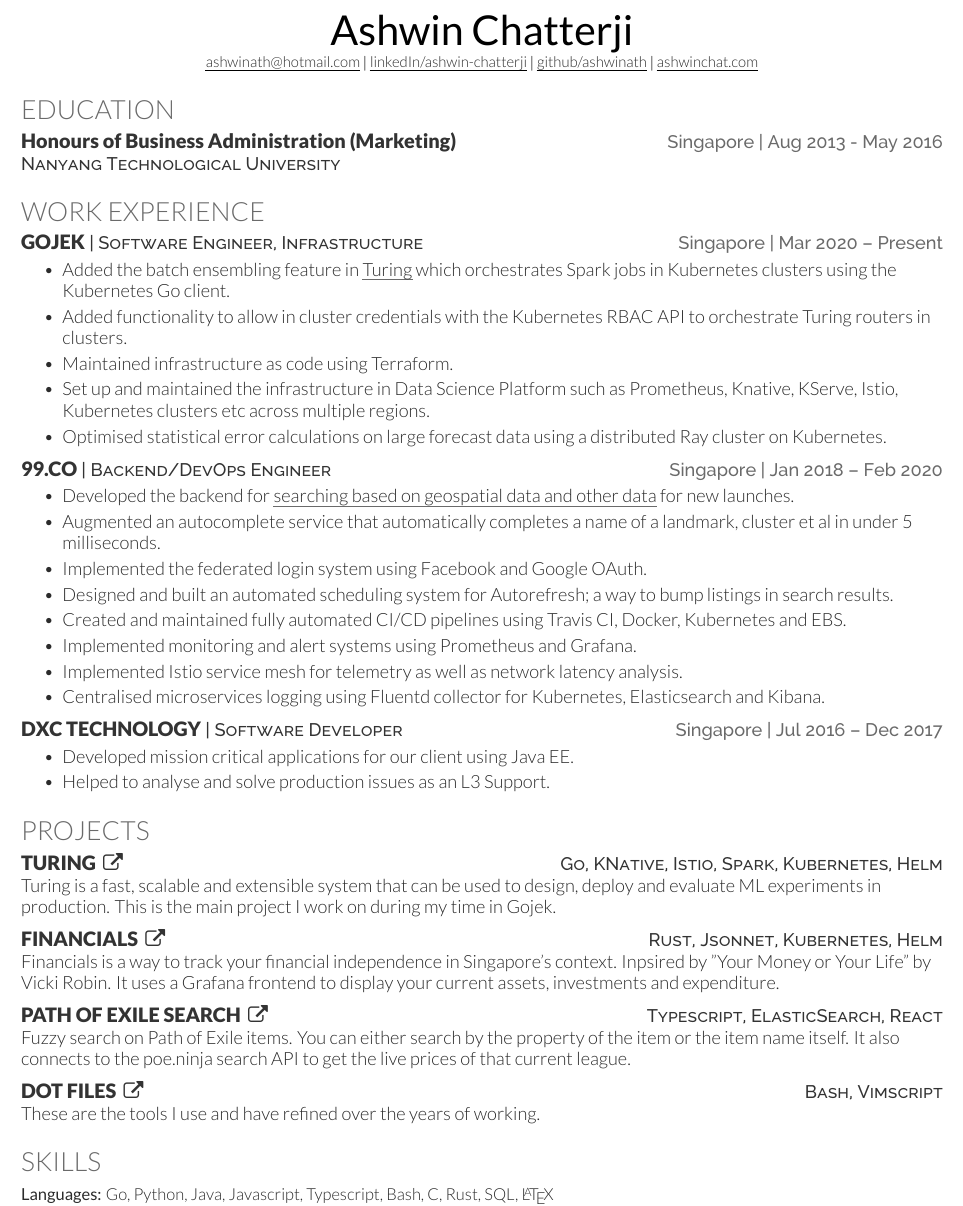
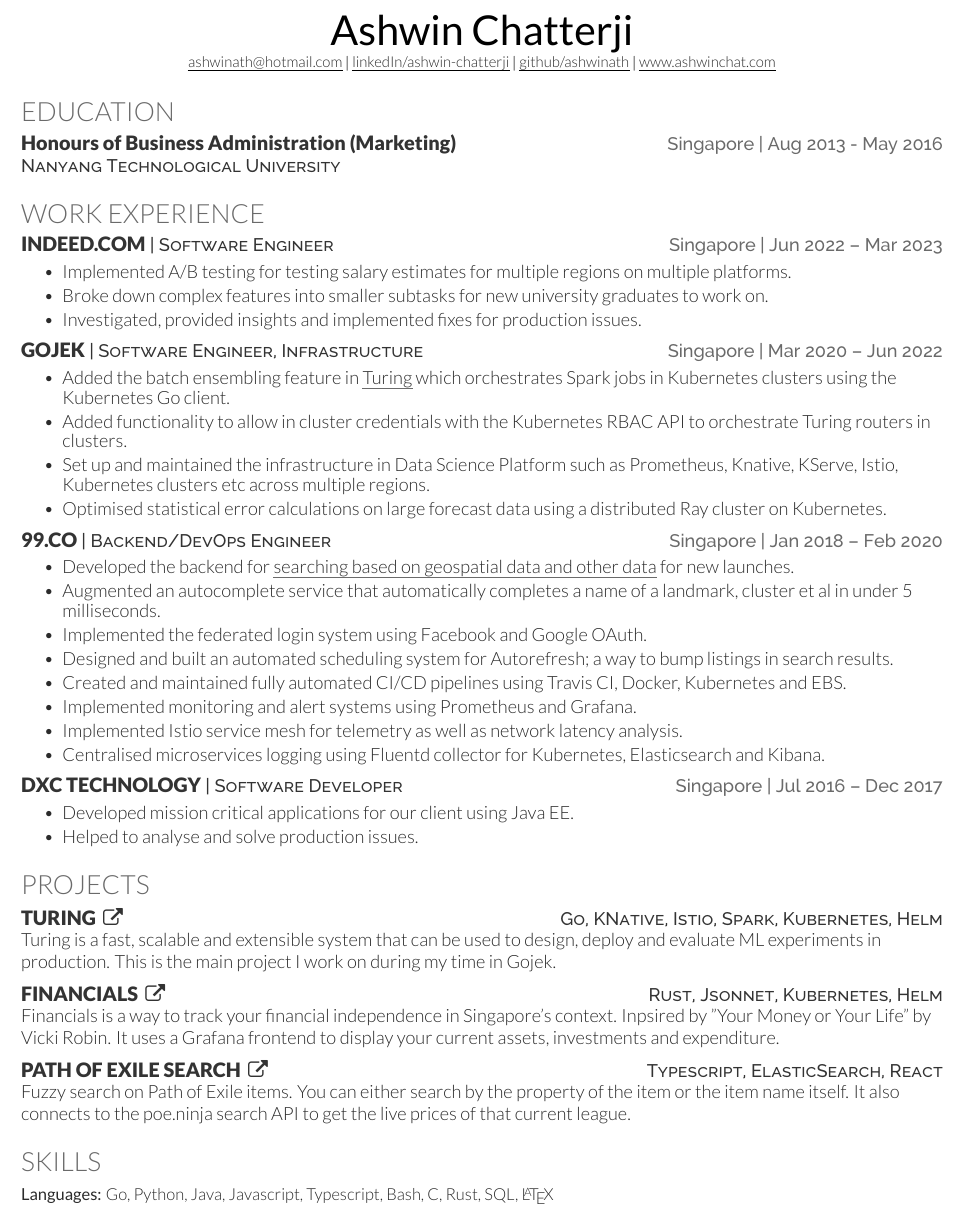
Before and after one commit to ashwinath/resume, a LaTeX CV (ashwin.tex, which reads resume-openfont.cls): part of the page, cut so that both start at the same text. Compiled offline with XeLaTeX.

Commit message:
Updated resume with latest job.

```diff
--- a/ashwin.tex
+++ b/ashwin.tex
@@ -25,9 +25,9 @@
 %--------------------------------------------------------------
 \newcommand{\yourName}{Ashwin Chatterji}
 % How you want it to show up on the resume
-\newcommand{\yourWebsite}{ashwinchat.com}
+\newcommand{\yourWebsite}{www.ashwinchat.com}
 % vs how you want it to show up. If it's you can just replace "\yourWebsiteLink" with "yourWebsite"
-\newcommand{\yourWebsiteLink}{https://ashwinchat.com}
+\newcommand{\yourWebsiteLink}{https://www.ashwinchat.com}
 \newcommand{\yourEmail}{ashwinath@hotmail.com}
 \newcommand{\githubUserName}{ashwinath}
 \newcommand{\linkedInUserName}{ashwin-chatterji}
@@ -52,12 +52,20 @@
 %     Experience
 %--------------------------------------------------------------
 \section{Work Experience}
+% INDEED
+\resumeHeading{Indeed.com}{Software Engineer}{Singapore}{Jun 2022 – Mar 2023}
+\begin{bullets}
+    \item Implemented A/B testing for testing salary estimates for multiple regions on multiple platforms.
+    \item Broke down complex features into smaller subtasks for new university graduates to work on.
+    \item Investigated, provided insights and implemented fixes for production issues.
+\end{bullets}
+\sectionsep
+
 % GOJEK
-\resumeHeading{Gojek}{Software Engineer, Infrastructure}{Singapore}{Mar 2020 – Present}
+\resumeHeading{Gojek}{Software Engineer, Infrastructure}{Singapore}{Mar 2020 – Jun 2022}
 \begin{bullets}
     \item Added the batch ensembling feature in \href{https://github.com/gojek/turing}{\underline{Turing}} which orchestrates Spark jobs in Kubernetes clusters using the Kubernetes Go client.
     \item Added functionality to allow in cluster credentials with the Kubernetes RBAC API to orchestrate Turing routers in clusters.
-    \item Maintained infrastructure as code using Terraform.
     \item Set up and maintained the infrastructure in Data Science Platform such as Prometheus, Knative, KServe, Istio, Kubernetes clusters etc across multiple regions.
     \item Optimised statistical error calculations on large forecast data using a distributed Ray cluster on Kubernetes.
 \end{bullets}
@@ -81,7 +89,7 @@
 \resumeHeading{DXC Technology}{Software Developer}{Singapore}{Jul 2016 – Dec 2017}
 \begin{bullets}
     \item Developed mission critical applications for our client using Java EE.
-    \item Helped to analyse and solve production issues as an L3 Support.
+    \item Helped to analyse and solve production issues.
 \end{bullets}
 \sectionsep
 
@@ -105,11 +113,6 @@
 Fuzzy search on Path of Exile items. You can either search by the property of the item or the item name itself. It also connects to the poe.ninja search API to get the live prices of that current league.
 \sectionsep
 
-% Dotfiles
-\projectHeading{Dot files}{https://github.com/ashwinath/dotfiles}{Bash, Vimscript}
-These are the tools I use and have refined over the years of working.
-\sectionsep
-
 %--------------------------------------------------------------
 %     Skills
 %--------------------------------------------------------------
--- a/resume-openfont.cls
+++ b/resume-openfont.cls
@@ -105,7 +105,7 @@
 \color{headings}%
 \raggedright%
 \customRalewayMedium%
-\fontsize{11pt}{13pt}%
+\fontsize{11pt}{12pt}%
 \selectfont{#1}%
 \normalfont}
 
```
